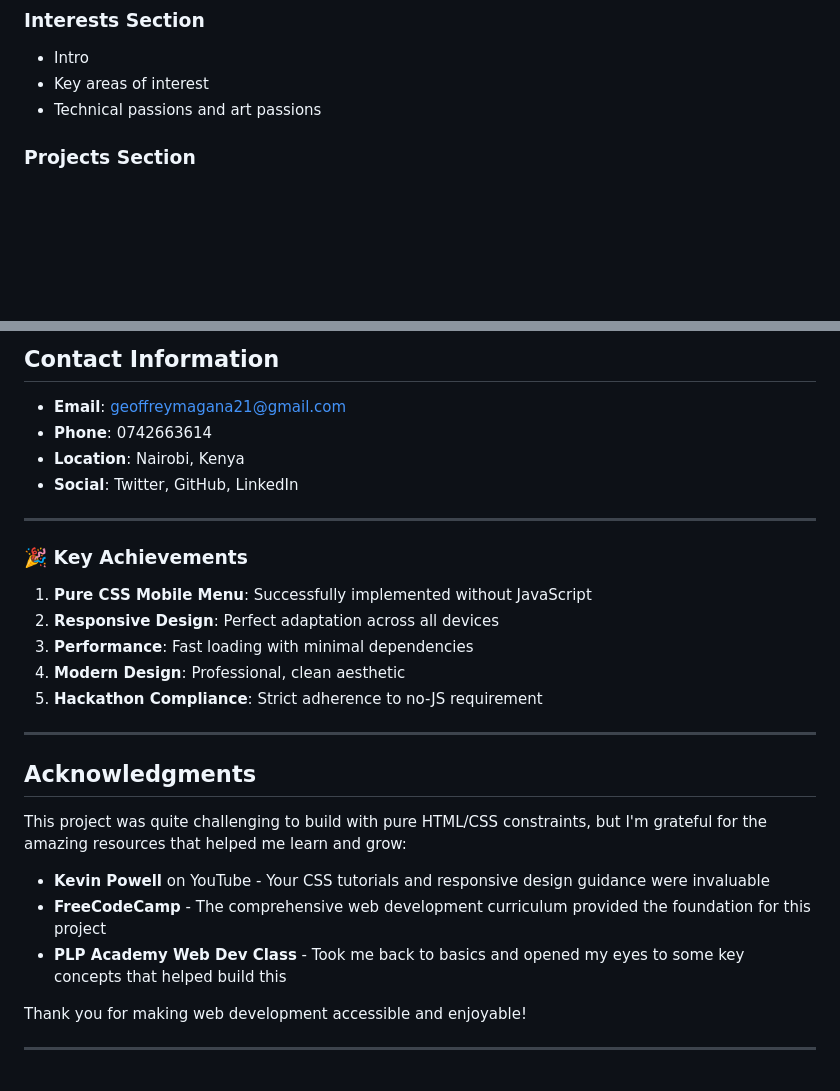
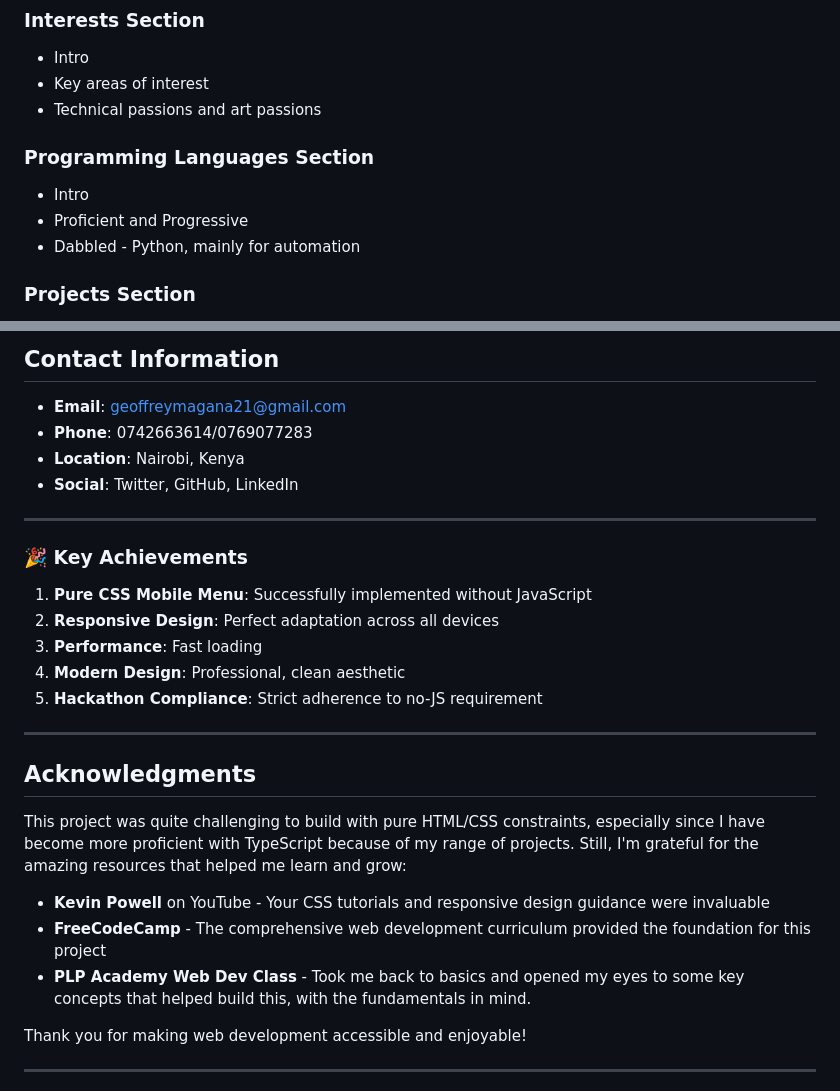
Before and after one commit to geoffreymagana/ODINSWORD-PORTFOLIO, a Markdown page: README.md, 2 parts joined by grey strips. Drawn GitHub-style; blank space fills up the shorter version.

```diff
--- a/README.md
+++ b/README.md
@@ -50,6 +50,11 @@ This portfolio was built/developed specifically for the **July 2025 Cohort Hacka
 - Intro
 - Key areas of interest
 - Technical passions and art passions
+
+### Programming Languages Section
+- Intro
+- Proficient and Progressive
+- Dabbled - Python, mainly for automation
 
 ### Projects Section
 - Featured projects (just 3 on main page for clean UI)
@@ -119,7 +124,7 @@ The project uses a custom CSS framework with:
 ## Contact Information
 
 - **Email**: geoffreymagana21@gmail.com
-- **Phone**: 0742663614
+- **Phone**: 0742663614/0769077283
 - **Location**: Nairobi, Kenya
 - **Social**: Twitter, GitHub, LinkedIn
 
@@ -129,7 +134,7 @@ The project uses a custom CSS framework with:
 
 1. **Pure CSS Mobile Menu**: Successfully implemented without JavaScript
 2. **Responsive Design**: Perfect adaptation across all devices
-3. **Performance**: Fast loading with minimal dependencies
+3. **Performance**: Fast loading
 4. **Modern Design**: Professional, clean aesthetic
 5. **Hackathon Compliance**: Strict adherence to no-JS requirement
 
@@ -137,11 +142,12 @@ The project uses a custom CSS framework with:
 
 ##  **Acknowledgments**
 
-This project was quite challenging to build with pure HTML/CSS constraints, but I'm grateful for the amazing resources that helped me learn and grow:
+This project was quite challenging to build with pure HTML/CSS constraints, especially since I have become more proficient with TypeScript because of my range of projects.
+Still, I'm grateful for the amazing resources that helped me learn and grow:
 
 - **Kevin Powell** on YouTube - Your CSS tutorials and responsive design guidance were invaluable
 - **FreeCodeCamp** - The comprehensive web development curriculum provided the foundation for this project
-- **PLP Academy Web Dev Class** - Took me back to basics and opened my eyes to some key concepts that helped build this
+- **PLP Academy Web Dev Class** - Took me back to basics and opened my eyes to some key concepts that helped build this, with the fundamentals in mind.
 
 Thank you for making web development accessible and enjoyable!
 
```
